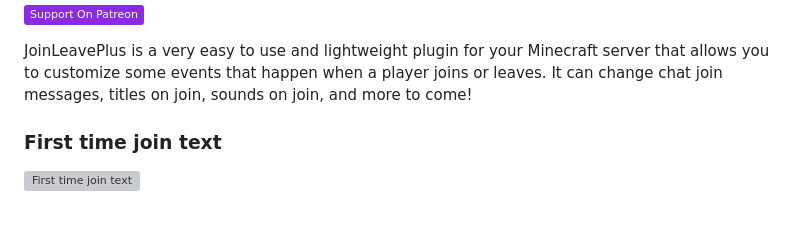
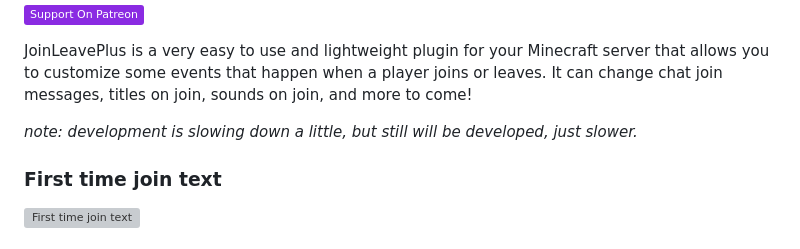
Before and after one commit to Abradee/JoinLeavePlus, a Markdown page: README.md, the part around the change. Drawn GitHub-style; badges without logos; blank space fills up the shorter version; grey boxes are pictures that could not be loaded.

```diff
--- a/README.md
+++ b/README.md
@@ -1,6 +1,8 @@
 [![Patreon](https://img.shields.io/badge/Support%20On%20Patreon-8A2BE2)](https://patreon.com/abradee)
 
 JoinLeavePlus is a very easy to use and lightweight plugin for your Minecraft server that allows you to customize some events that happen when a player joins or leaves. It can change chat join messages, titles on join, sounds on join, and more to come!
+
+*note: development is slowing down a little, but still will be developed, just slower.*
 
 ### First time join text
 
```
